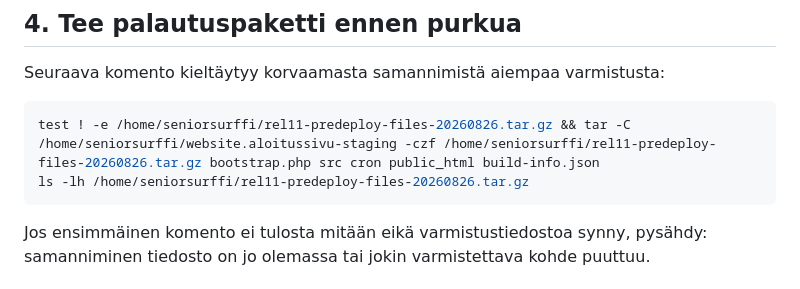
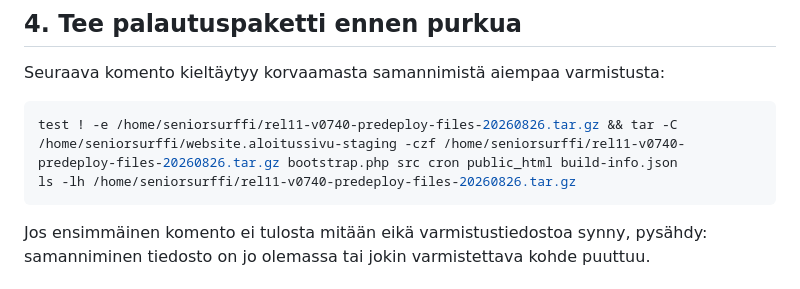
Before and after one commit to Eerotuomenoksa/Aloitussivu, a Markdown page: docs/rel11-staging-vienti-2026-08-26.md, the part around one of its changes. GitHub-like rendering.

````diff
--- a/docs/rel11-staging-vienti-2026-08-26.md
+++ b/docs/rel11-staging-vienti-2026-08-26.md
@@ -50,8 +50,8 @@ Odotetut arvot ovat käyttäjä `seniorsurffi` ja staging-hakemisto `/home/senio
 Seuraava komento kieltäytyy korvaamasta samannimistä aiempaa varmistusta:
 
 ```bash
-test ! -e /home/seniorsurffi/rel11-predeploy-files-20260826.tar.gz && tar -C /home/seniorsurffi/website.aloitussivu-staging -czf /home/seniorsurffi/rel11-predeploy-files-20260826.tar.gz bootstrap.php src cron public_html build-info.json
-ls -lh /home/seniorsurffi/rel11-predeploy-files-20260826.tar.gz
+test ! -e /home/seniorsurffi/rel11-v0740-predeploy-files-20260826.tar.gz && tar -C /home/seniorsurffi/website.aloitussivu-staging -czf /home/seniorsurffi/rel11-v0740-predeploy-files-20260826.tar.gz bootstrap.php src cron public_html build-info.json
+ls -lh /home/seniorsurffi/rel11-v0740-predeploy-files-20260826.tar.gz
 ```
 
 Jos ensimmäinen komento ei tulosta mitään eikä varmistustiedostoa synny, pysähdy: samanniminen tiedosto on jo olemassa tai jokin varmistettava kohde puuttuu.
````
Also changed, not shown: other parts of docs/rel11-staging-vienti-2026-08-26.md (+14 -14 lines), docs/julkaisupaivakirja-2026-09.md (+2 -0 lines), docs/rel11-julkaisuportin-testimatriisi-2026-08-31.md (+1 -1 lines).
